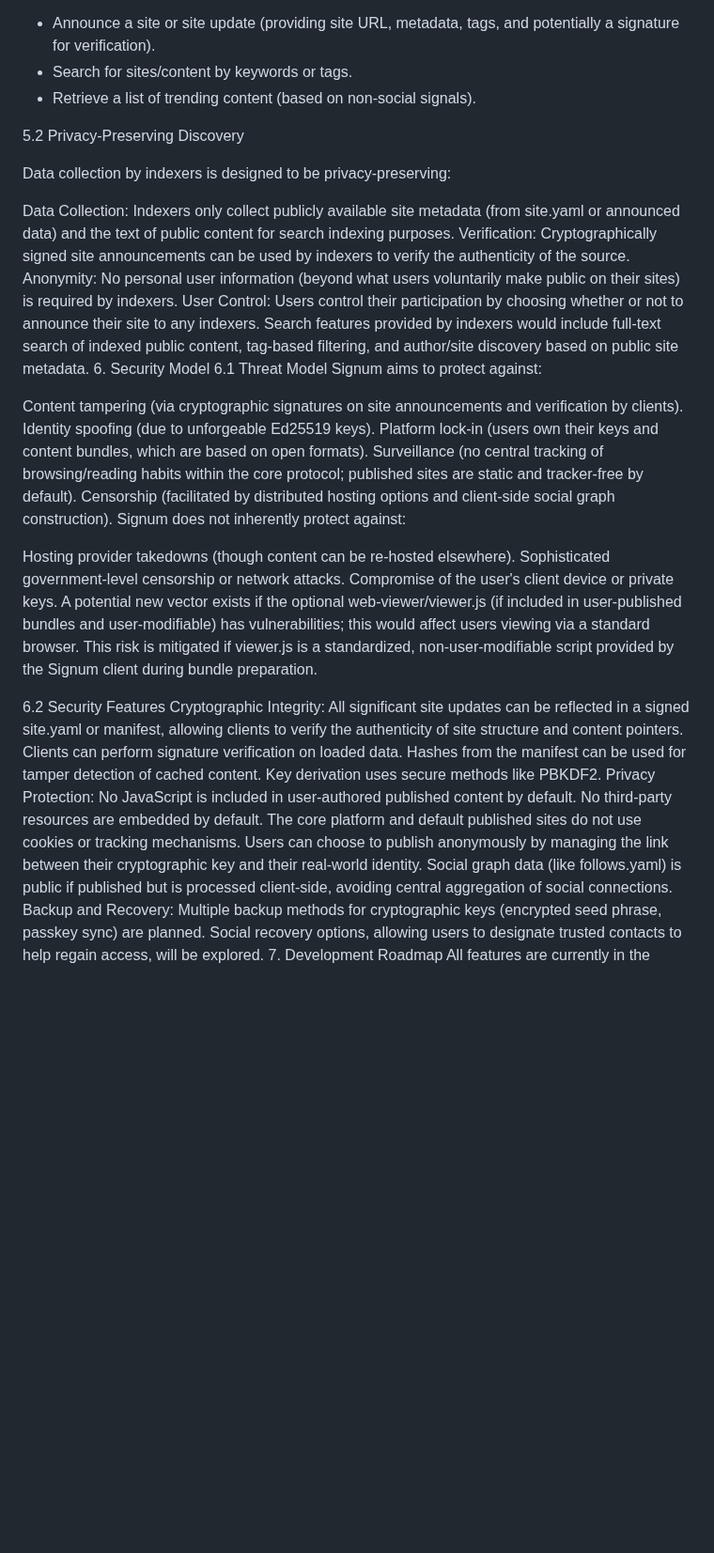
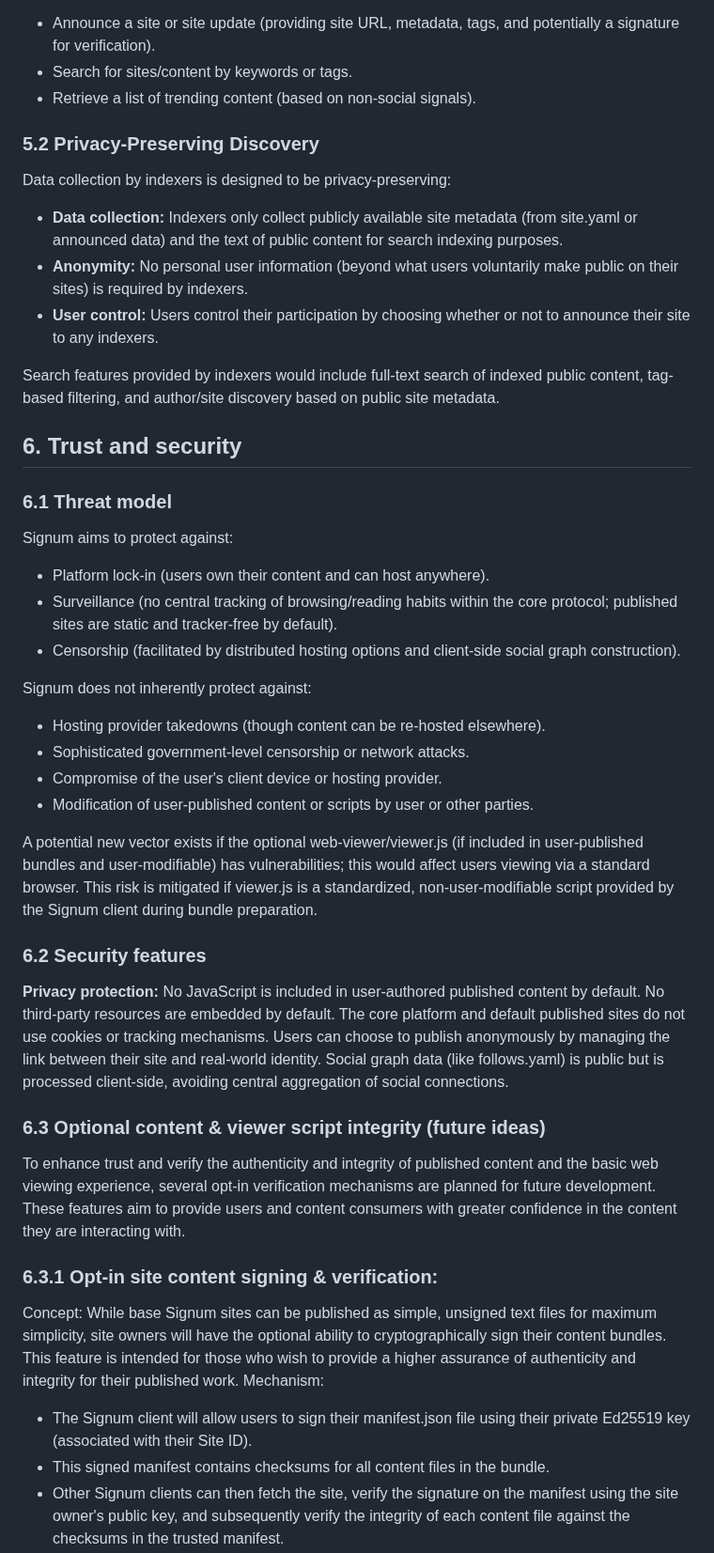
Before and after one commit to MattKevan/signum, a Markdown page: README.md, the part around one of its changes. Shown at 94% size. GitHub-like rendering; blank space fills up the shorter version.

```diff
--- a/README.md
+++ b/README.md
@@ -164,33 +164,48 @@ The discovery network is an optional layer designed to help users find Signum si
 * Search for sites/content by keywords or tags.
 * Retrieve a list of trending content (based on non-social signals).
 
-5.2 Privacy-Preserving Discovery
+### 5.2 Privacy-Preserving Discovery
 
 Data collection by indexers is designed to be privacy-preserving:
 
-Data Collection: Indexers only collect publicly available site metadata (from site.yaml or announced data) and the text of public content for search indexing purposes.
-Verification: Cryptographically signed site announcements can be used by indexers to verify the authenticity of the source.
-Anonymity: No personal user information (beyond what users voluntarily make public on their sites) is required by indexers.
-User Control: Users control their participation by choosing whether or not to announce their site to any indexers.
+* **Data collection:** Indexers only collect publicly available site metadata (from site.yaml or announced data) and the text of public content for search indexing purposes.
+* **Anonymity:** No personal user information (beyond what users voluntarily make public on their sites) is required by indexers.
+* **User control:** Users control their participation by choosing whether or not to announce their site to any indexers.
+
 Search features provided by indexers would include full-text search of indexed public content, tag-based filtering, and author/site discovery based on public site metadata.
-6. Security Model
-6.1 Threat Model
+
+## 6. Trust and security
+
+### 6.1 Threat model
+
 Signum aims to protect against:
 
-Content tampering (via cryptographic signatures on site announcements and verification by clients).
-Identity spoofing (due to unforgeable Ed25519 keys).
-Platform lock-in (users own their keys and content bundles, which are based on open formats).
-Surveillance (no central tracking of browsing/reading habits within the core protocol; published sites are static and tracker-free by default).
-Censorship (facilitated by distributed hosting options and client-side social graph construction).
+* Platform lock-in (users own their content and can host anywhere).
+* Surveillance (no central tracking of browsing/reading habits within the core protocol; published sites are static and tracker-free by default).
+* Censorship (facilitated by distributed hosting options and client-side social graph construction).
+
 Signum does not inherently protect against:
 
-Hosting provider takedowns (though content can be re-hosted elsewhere).
-Sophisticated government-level censorship or network attacks.
-Compromise of the user's client device or private keys.
+* Hosting provider takedowns (though content can be re-hosted elsewhere).
+* Sophisticated government-level censorship or network attacks.
+* Compromise of the user's client device or hosting provider.
+* Modification of user-published content or scripts by user or other parties.
+
 A potential new vector exists if the optional web-viewer/viewer.js (if included in user-published bundles and user-modifiable) has vulnerabilities; this would affect users viewing via a standard browser. This risk is mitigated if viewer.js is a standardized, non-user-modifiable script provided by the Signum client during bundle preparation.
 
-6.2 Security Features
-Cryptographic Integrity: All significant site updates can be reflected in a signed site.yaml or manifest, allowing clients to verify the authenticity of site structure and content pointers. Clients can perform signature verification on loaded data. Hashes from the manifest can be used for tamper detection of cached content. Key derivation uses secure methods like PBKDF2.
-Privacy Protection: No JavaScript is included in user-authored published content by default. No third-party resources are embedded by default. The core platform and default published sites do not use cookies or tracking mechanisms. Users can choose to publish anonymously by managing the link between their cryptographic key and their real-world identity. Social graph data (like follows.yaml) is public if published but is processed client-side, avoiding central aggregation of social connections.
-Backup and Recovery: Multiple backup methods for cryptographic keys (encrypted seed phrase, passkey sync) are planned. Social recovery options, allowing users to designate trusted contacts to help regain access, will be explored.
-7. Development Roadmap
+### 6.2 Security features
+
+**Privacy protection:** No JavaScript is included in user-authored published content by default. No third-party resources are embedded by default. The core platform and default published sites do not use cookies or tracking mechanisms. Users can choose to publish anonymously by managing the link between their site and real-world identity. Social graph data (like follows.yaml) is public but is processed client-side, avoiding central aggregation of social connections.
+
+### 6.3 Optional content & viewer script integrity (future ideas)
+To enhance trust and verify the authenticity and integrity of published content and the basic web viewing experience, several opt-in verification mechanisms are planned for future development. These features aim to provide users and content consumers with greater confidence in the content they are interacting with.
+
+### 6.3.1 Opt-in site content signing & verification:
+
+Concept: While base Signum sites can be published as simple, unsigned text files for maximum simplicity, site owners will have the optional ability to cryptographically sign their content bundles. This feature is intended for those who wish to provide a higher assurance of authenticity and integrity for their published work.
+Mechanism:
+
+* The Signum client will allow users to sign their manifest.json file using their private Ed25519 key (associated with their Site ID).
+* This signed manifest contains checksums for all content files in the bundle.
+* Other Signum clients can then fetch the site, verify the signature on the manifest using the site owner's public key, and subsequently verify the integrity of each content file against the checksums in the trusted manifest.
+
```
Also changed, not shown: other parts of README.md (+119 -116 lines).
